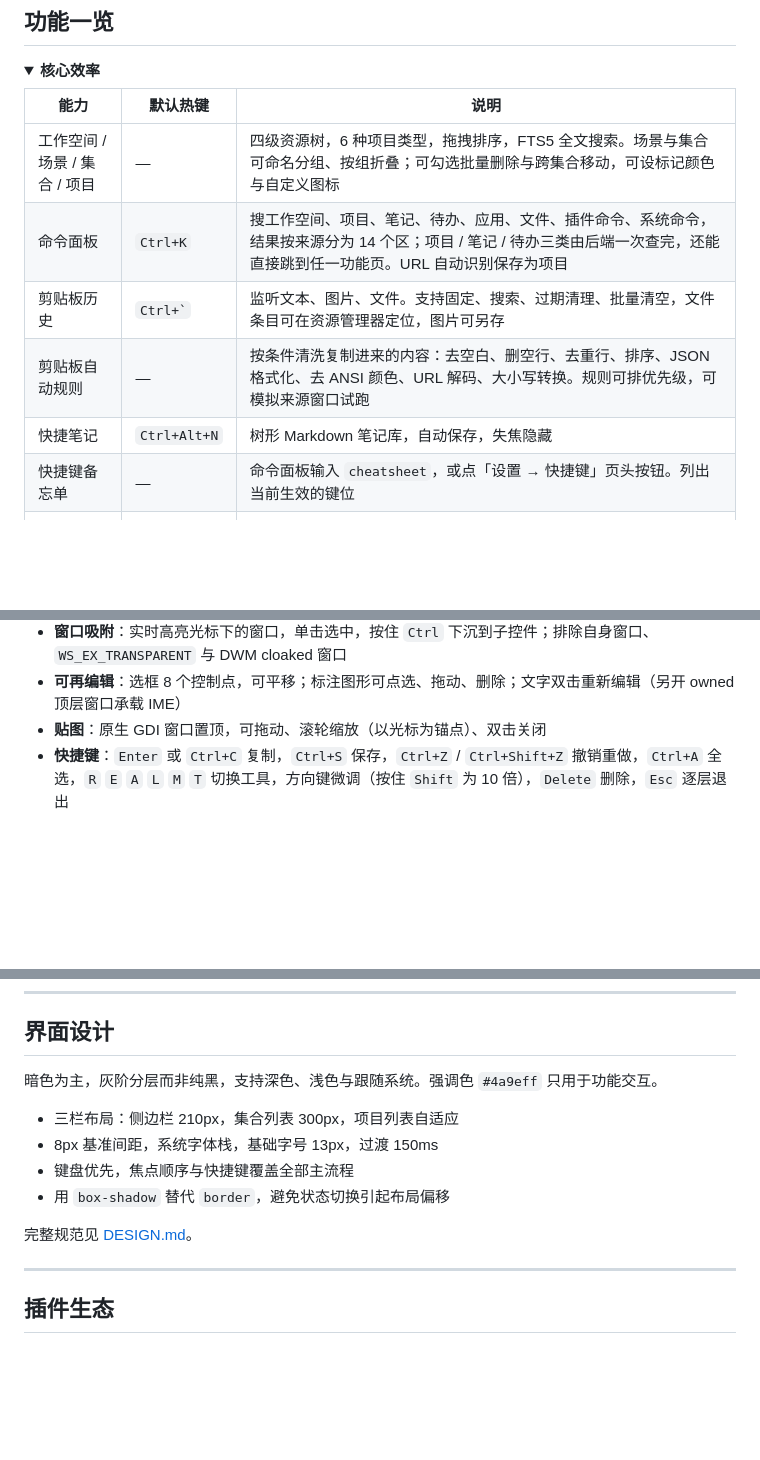
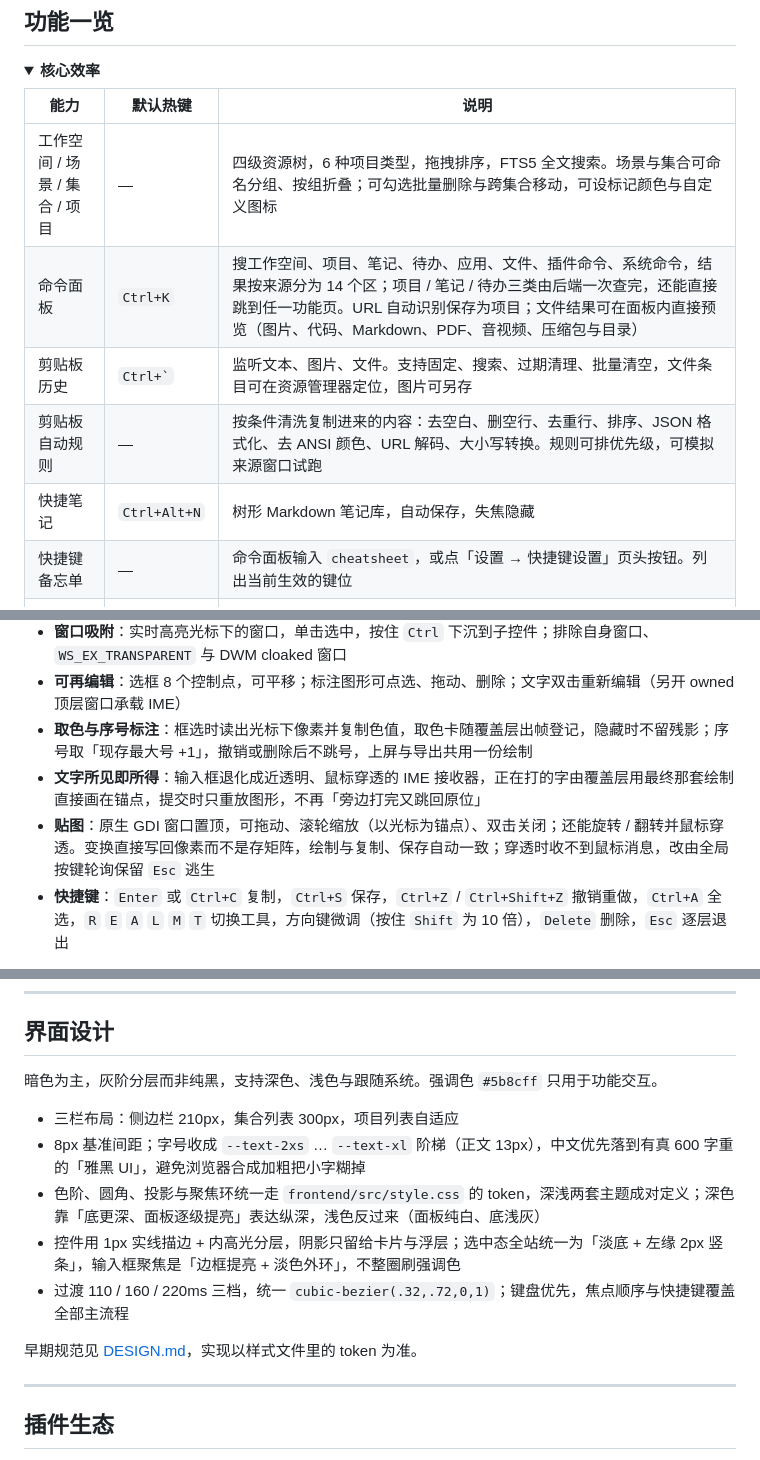
Before and after one commit to parieses/quickdock, a Markdown page: README.md, 3 parts joined by grey strips. Rendered like a GitHub page; folded sections open; blank space fills up the shorter version.

```diff
--- a/README.md
+++ b/README.md
@@ -45,11 +45,11 @@ QuickDock 把它们收进同一个窗口，按资源树和快捷键组织，另
 | 能力 | 默认热键 | 说明 |
 |------|---------|------|
 | 工作空间 / 场景 / 集合 / 项目 | — | 四级资源树，6 种项目类型，拖拽排序，FTS5 全文搜索。场景与集合可命名分组、按组折叠；可勾选批量删除与跨集合移动，可设标记颜色与自定义图标 |
-| 命令面板 | `Ctrl+K` | 搜工作空间、项目、笔记、待办、应用、文件、插件命令、系统命令，结果按来源分为 14 个区；项目 / 笔记 / 待办三类由后端一次查完，还能直接跳到任一功能页。URL 自动识别保存为项目 |
+| 命令面板 | `Ctrl+K` | 搜工作空间、项目、笔记、待办、应用、文件、插件命令、系统命令，结果按来源分为 14 个区；项目 / 笔记 / 待办三类由后端一次查完，还能直接跳到任一功能页。URL 自动识别保存为项目；文件结果可在面板内直接预览（图片、代码、Markdown、PDF、音视频、压缩包与目录） |
 | 剪贴板历史 | `` Ctrl+` `` | 监听文本、图片、文件。支持固定、搜索、过期清理、批量清空，文件条目可在资源管理器定位，图片可另存 |
 | 剪贴板自动规则 | — | 按条件清洗复制进来的内容：去空白、删空行、去重行、排序、JSON 格式化、去 ANSI 颜色、URL 解码、大小写转换。规则可排优先级，可模拟来源窗口试跑 |
 | 快捷笔记 | `Ctrl+Alt+N` | 树形 Markdown 笔记库，自动保存，失焦隐藏 |
-| 快捷键备忘单 | — | 命令面板输入 `cheatsheet`，或点「设置 → 快捷键」页头按钮。列出当前生效的键位 |
+| 快捷键备忘单 | — | 命令面板输入 `cheatsheet`，或点「设置 → 快捷键设置」页头按钮。列出当前生效的键位 |
 | 最近动态 | — | 「设置 → 历史」：左栏使用热度，右栏操作时间线，同页可切到回收站 |
 | 日志查看器 | — | 「设置 → 日志」按天查看应用日志与崩溃记录，可过滤级别、清理旧日志 |
 | 日志实时尾随 | — | 命令面板输入 `logtail`，对任意本机文件执行 `tail -f`，支持暂停与关键字高亮 |
@@ -480,7 +483,9 @@ AI 完成通知有前置判断：主窗口可见且当前停在 AI 对话页时
 - **工具条**：框选完成后原地浮出。矩形、椭圆、箭头、直线、马赛克、文字六种标注，颜色 9 种、线宽 4 档、字号 6 档，支持撤销重做与复制、保存、贴图、关闭
 - **窗口吸附**：实时高亮光标下的窗口，单击选中，按住 `Ctrl` 下沉到子控件；排除自身窗口、`WS_EX_TRANSPARENT` 与 DWM cloaked 窗口
 - **可再编辑**：选框 8 个控制点，可平移；标注图形可点选、拖动、删除；文字双击重新编辑（另开 owned 顶层窗口承载 IME）
-- **贴图**：原生 GDI 窗口置顶，可拖动、滚轮缩放（以光标为锚点）、双击关闭
+- **取色与序号标注**：框选时读出光标下像素并复制色值，取色卡随覆盖层出帧登记，隐藏时不留残影；序号取「现存最大号 +1」，撤销或删除后不跳号，上屏与导出共用一份绘制
+- **文字所见即所得**：输入框退化成近透明、鼠标穿透的 IME 接收器，正在打的字由覆盖层用最终那套绘制直接画在锚点，提交时只重放图形，不再「旁边打完又跳回原位」
+- **贴图**：原生 GDI 窗口置顶，可拖动、滚轮缩放（以光标为锚点）、双击关闭；还能旋转 / 翻转并鼠标穿透。变换直接写回像素而不是存矩阵，绘制与复制、保存自动一致；穿透时收不到鼠标消息，改由全局按键轮询保留 `Esc` 逃生
 - **快捷键**：`Enter` 或 `Ctrl+C` 复制，`Ctrl+S` 保存，`Ctrl+Z` / `Ctrl+Shift+Z` 撤销重做，`Ctrl+A` 全选，`R` `E` `A` `L` `M` `T` 切换工具，方向键微调（按住 `Shift` 为 10 倍），`Delete` 删除，`Esc` 逐层退出
 
 </details>
@@ -737,14 +742,15 @@ quickdock/
 
 ## 界面设计
 
-暗色为主，灰阶分层而非纯黑，支持深色、浅色与跟随系统。强调色 `#4a9eff` 只用于功能交互。
+暗色为主，灰阶分层而非纯黑，支持深色、浅色与跟随系统。强调色 `#5b8cff` 只用于功能交互。
 
 - 三栏布局：侧边栏 210px，集合列表 300px，项目列表自适应
-- 8px 基准间距，系统字体栈，基础字号 13px，过渡 150ms
-- 键盘优先，焦点顺序与快捷键覆盖全部主流程
-- 用 `box-shadow` 替代 `border`，避免状态切换引起布局偏移
+- 8px 基准间距；字号收成 `--text-2xs` … `--text-xl` 阶梯（正文 13px），中文优先落到有真 600 字重的「雅黑 UI」，避免浏览器合成加粗把小字糊掉
+- 色阶、圆角、投影与聚焦环统一走 `frontend/src/style.css` 的 token，深浅两套主题成对定义；深色靠「底更深、面板逐级提亮」表达纵深，浅色反过来（面板纯白、底浅灰）
+- 控件用 1px 实线描边 + 内高光分层，阴影只留给卡片与浮层；选中态全站统一为「淡底 + 左缘 2px 竖条」，输入框聚焦是「边框提亮 + 淡色外环」，不整圈刷强调色
+- 过渡 110 / 160 / 220ms 三档，统一 `cubic-bezier(.32,.72,0,1)`；键盘优先，焦点顺序与快捷键覆盖全部主流程
 
-完整规范见 [DESIGN.md](./DESIGN.md)。
+早期规范见 [DESIGN.md](./DESIGN.md)，实现以样式文件里的 token 为准。
 
 ---
 
```
Also changed, not shown: other parts of README.md (+10 -7 lines).
